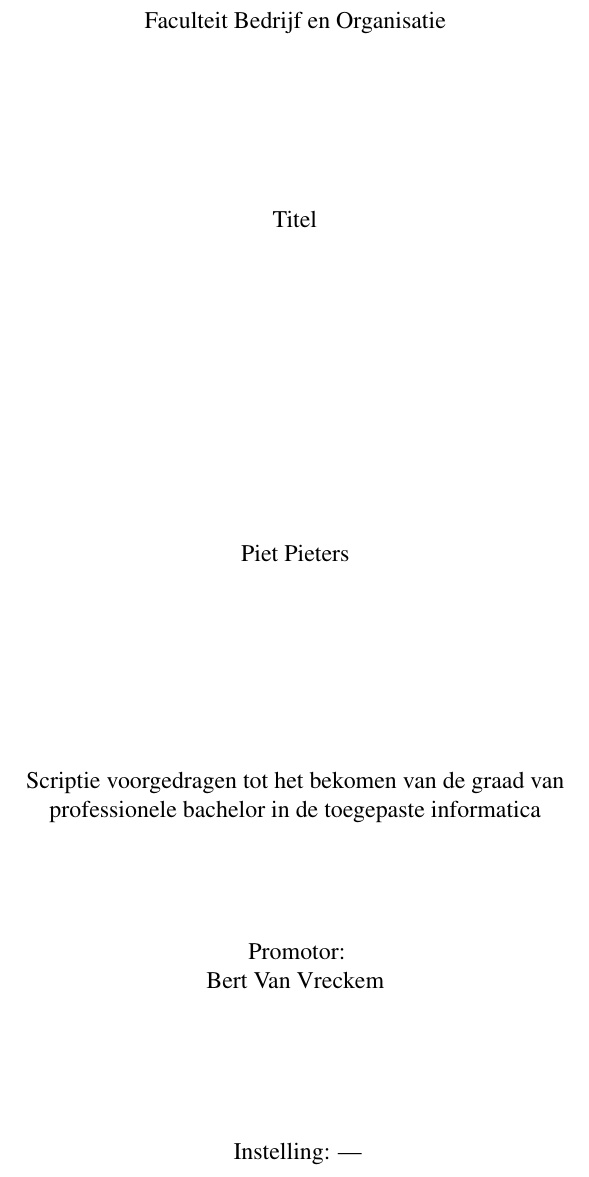
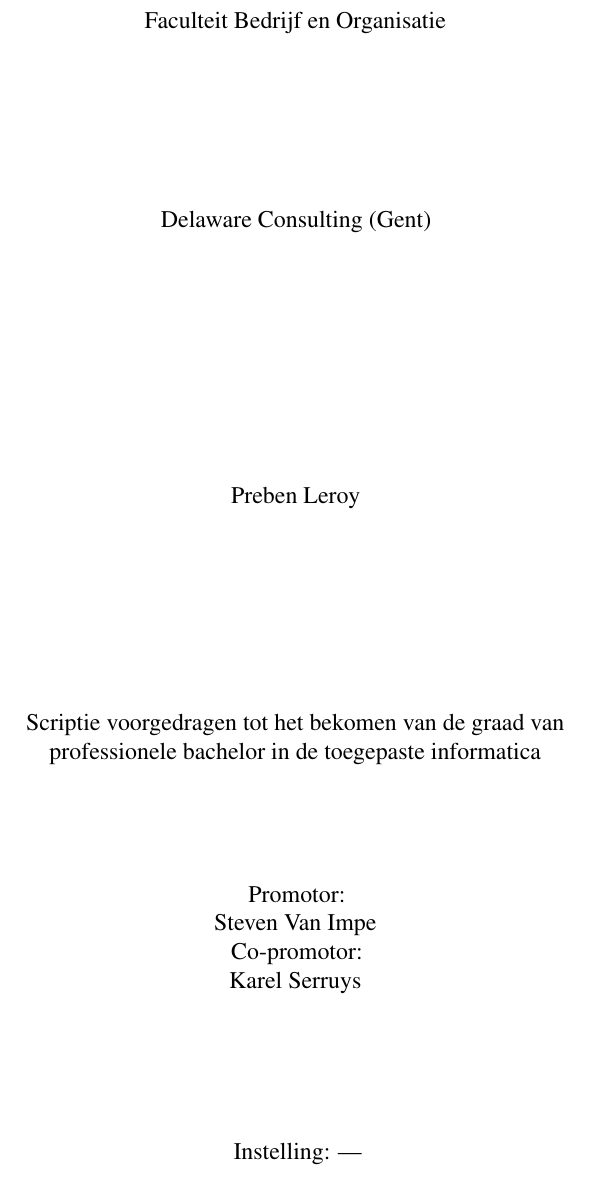
Before and after one commit to PrebenLeroy/bachelorproef, a LaTeX thesis (bachproef-tin.tex): part of page 3 of 27, cut so that both start at the same text. Compiled offline with pdfLaTeX.

Commit message:
add info

```diff
--- a/bachproef-tin.tex
+++ b/bachproef-tin.tex
@@ -11,14 +11,14 @@
 %% TODO: Vul dit aan met je eigen info:
 
 % Je eigen naam
-\newcommand{\student}{Piet Pieters}
+\newcommand{\student}{Preben Leroy}
 
 % De naam van je promotor (lector van de opleiding)
-\newcommand{\promotor}{Bert Van Vreckem}
+\newcommand{\promotor}{Steven Van Impe}
 
 % De naam van je co-promotor. Als je promotor ook je opdrachtgever is en je
 % dus ook inhoudelijk begeleidt (en enkel dan!), mag je dit leeg laten.
-\newcommand{\copromotor}{}
+\newcommand{\copromotor}{Karel Serruys}
 
 % Indien je bachelorproef in opdracht van/in samenwerking met een bedrijf of
 % externe organisatie geschreven is, geef je hier de naam. Zoniet laat je dit
@@ -26,13 +26,13 @@
 \newcommand{\instelling}{---}
 
 % De titel van het rapport/bachelorproef
-\newcommand{\titel}{Titel}
+\newcommand{\titel}{Delaware Consulting (Gent)}
 
 % Datum van indienen (gebruik telkens de deadline, ook al geef je eerder af)
-\newcommand{\datum}{27 mei 2016}
+\newcommand{\datum}{28 mei 2018}
 
 % Academiejaar
-\newcommand{\academiejaar}{2015-2016}
+\newcommand{\academiejaar}{2017-2018}
 
 % Examenperiode
 %  - 1e semester = 1e examenperiode => 1
```
Also changed, not shown: 1 other file.
